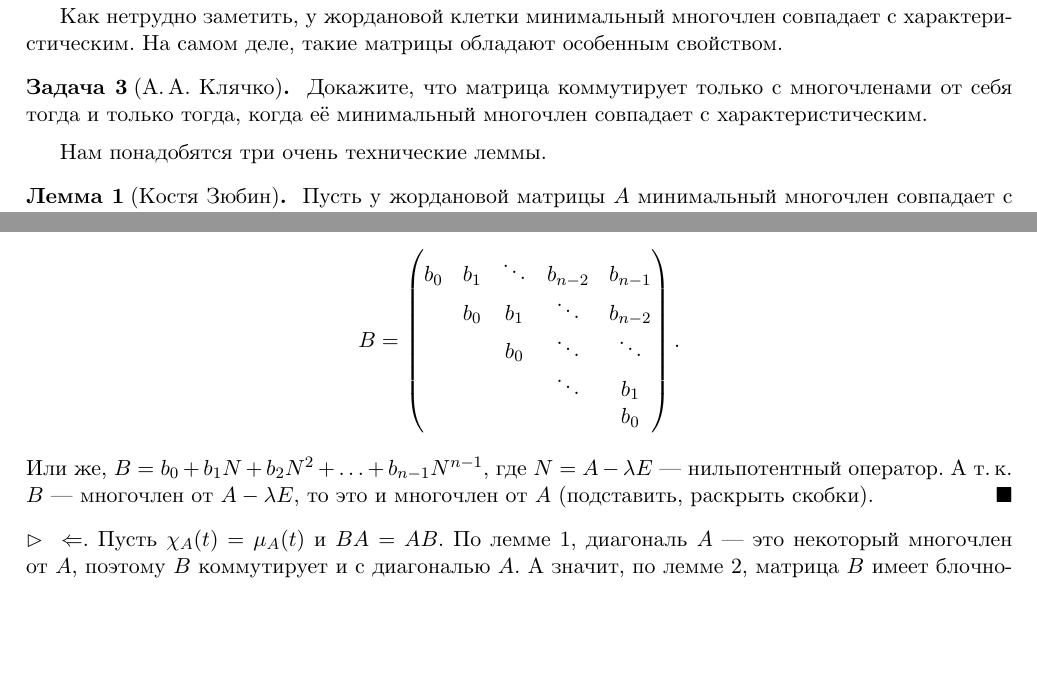
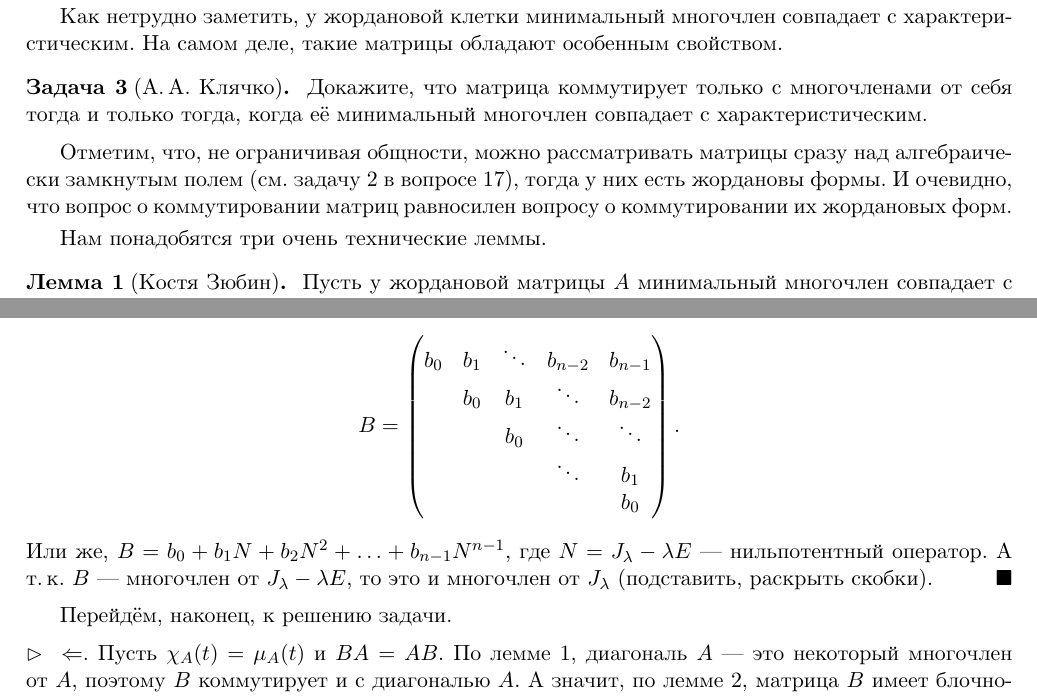
Before and after one commit to pshenikita/linalg_colloquium, a LaTeX paper (algcol.tex, which reads questions/question21.tex): two parts of pages 30 and 32 of 33, joined at a grey line, cut so that both start at the same text, the shorter picture padded with empty space. Compiled offline with XeLaTeX.

Commit message:
Ещё исправления

```diff
--- a/questions/question21.tex
+++ b/questions/question21.tex
@@ -28,6 +28,8 @@
 \begin{problem}[А.\,А. Клячко]
     Докажите, что матрица коммутирует только с многочленами от себя тогда и только тогда, когда её минимальный многочлен совпадает с характеристическим.
 \end{problem}
+
+Отметим, что, не ограничивая общности, можно рассматривать матрицы сразу над алгебраически замкнутым полем (см. задачу 2 в вопросе 17), тогда у них есть жордановы формы. И очевидно, что вопрос о коммутировании матриц равносилен вопросу о коммутировании их жордановых форм.
 
 Нам понадобятся три очень технические леммы.
 
@@ -210,8 +212,10 @@
                 &     &        &        & b_0\\
         \end{pmatrix}.
     \]
-    Или же, $B = b_0 + b_1N + b_2N^2 + \ldots + b_{n - 1}N^{n - 1}$, где $N = A - \lambda E$ --- нильпотентный оператор. А т.\,к. $B$ --- многочлен от $A - \lambda E$, то это и многочлен от $A$ (подставить, раскрыть скобки).
+    Или же, $B = b_0 + b_1N + b_2N^2 + \ldots + b_{n - 1}N^{n - 1}$, где $N = J_\lambda - \lambda E$ --- нильпотентный оператор. А т.\,к. $B$ --- многочлен от $J_\lambda - \lambda E$, то это и многочлен от $J_\lambda$ (подставить, раскрыть скобки).
 \end{proof}
+
+Перейдём, наконец, к решению задачи.
 
 \begin{solution}
     $\Leftarrow$. Пусть $\chi_A(t) = \mu_A(t)$ и $BA = AB$. По лемме 1, диагональ $A$ --- это некоторый многочлен от $A$, поэтому $B$ коммутирует и с диагональю $A$. А значит, по лемме 2, матрица $B$ имеет блочно-диагональный вид с блоками, равными по размерам жордановым клеткам матрицы $A$. Коммутирование такой матрицы с жордановой матрицей $A$ равносильно коммутированию соответствующих блоков матрицы $B$ с жордановыми клетками $A$. Значит, матрица $B$ имеет вид
```
Also changed, not shown: algcol.pdf, questions/question21.tex (6 more changed lines).
